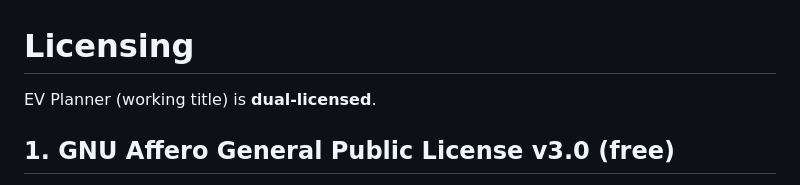
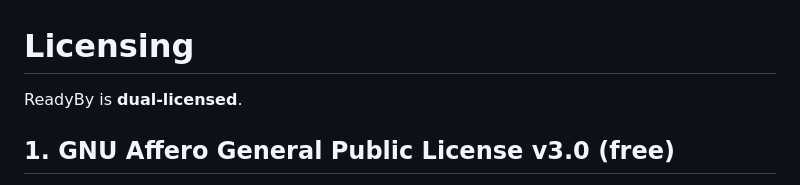
Before and after one commit to mobilewhatelse/plugwhen, a Markdown page: LICENSING.md, the part around the change. Rendered like a GitHub page.

```diff
--- a/LICENSING.md
+++ b/LICENSING.md
@@ -1,6 +1,6 @@
 # Licensing
 
-EV Planner (working title) is **dual-licensed**.
+ReadyBy is **dual-licensed**.
 
 ## 1. GNU Affero General Public License v3.0 (free)
 
```
Also changed, not shown: README.md (+6 -2 lines), docs/ZUSCHNITT.md (+2 -2 lines), brand/icon.png (added), brand/icon@2x.png (added), brand/logo.png (added), brand/logo@2x.png (added), 2 other files.
